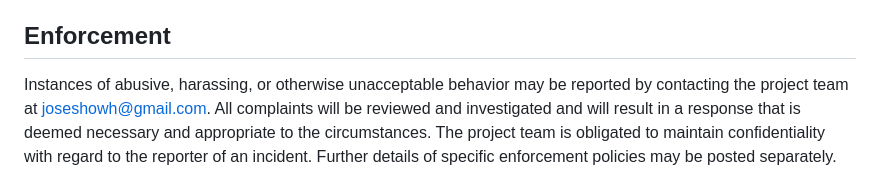
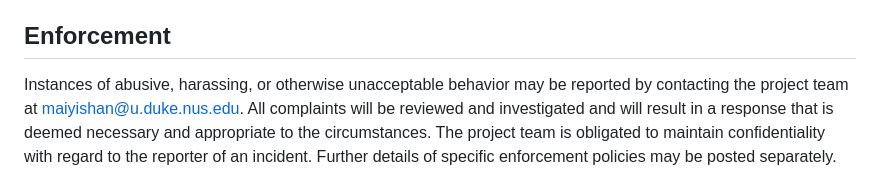
Before and after one commit to ACCLAB/dabestr, a Markdown page: CODE_OF_CONDUCT.md, the part around the change. Drawn GitHub-style.

```diff
--- a/CODE_OF_CONDUCT.md
+++ b/CODE_OF_CONDUCT.md
@@ -55,7 +55,7 @@ further defined and clarified by project maintainers.
 ## Enforcement
 
 Instances of abusive, harassing, or otherwise unacceptable behavior may be
-reported by contacting the project team at joseshowh@gmail.com. All
+reported by contacting the project team at maiyishan@u.duke.nus.edu. All
 complaints will be reviewed and investigated and will result in a response that
 is deemed necessary and appropriate to the circumstances. The project team is
 obligated to maintain confidentiality with regard to the reporter of an incident.
```
